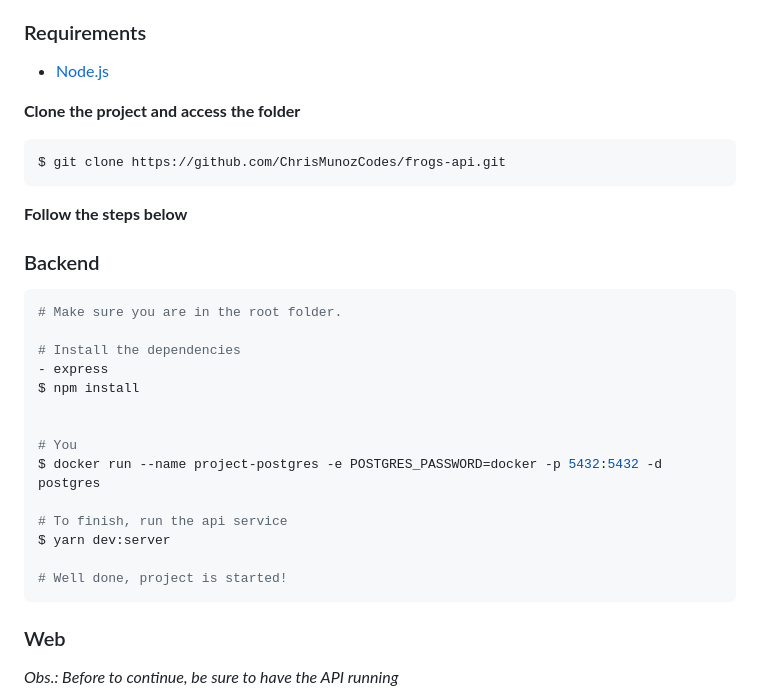
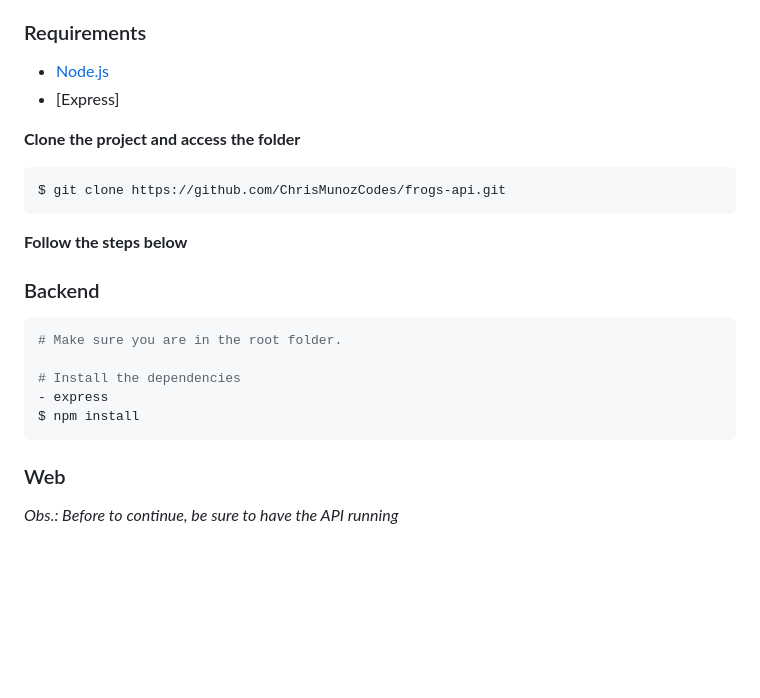
Before and after one commit to ChrisMunozCodes/frogs-api, a Markdown page: README.md, the part around the change. GitHub-like rendering; blank space fills up the shorter version.

Commit message:
Update README.md
Updated README documentation.

````diff
--- a/README.md
+++ b/README.md
@@ -67,6 +67,7 @@ Enter "npm install" in your terminal to install dependencies.
 ### Requirements
 
 - [Node.js](https://nodejs.org/en/)
+- [Express]
 
 **Clone the project and access the folder**
 
@@ -84,15 +85,6 @@ $ git clone https://github.com/ChrisMunozCodes/frogs-api.git
 # Install the dependencies
 - express
 $ npm install
-
-
-# You
-$ docker run --name project-postgres -e POSTGRES_PASSWORD=docker -p 5432:5432 -d postgres
-
-# To finish, run the api service
-$ yarn dev:server
-
-# Well done, project is started!
 ```
 
 ### Web
````
